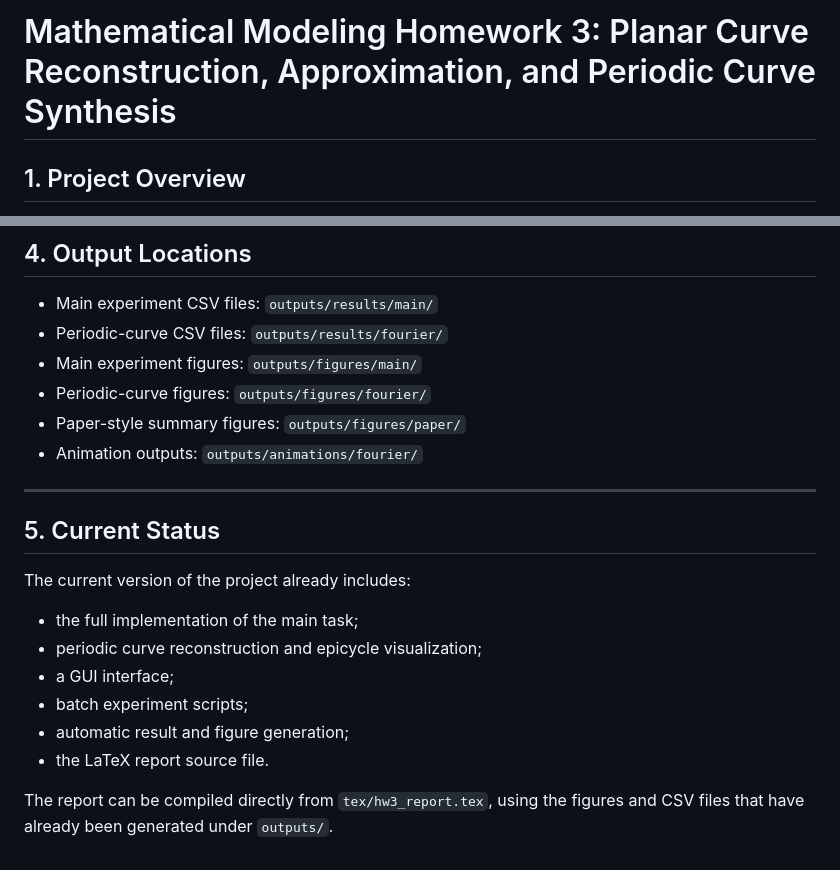
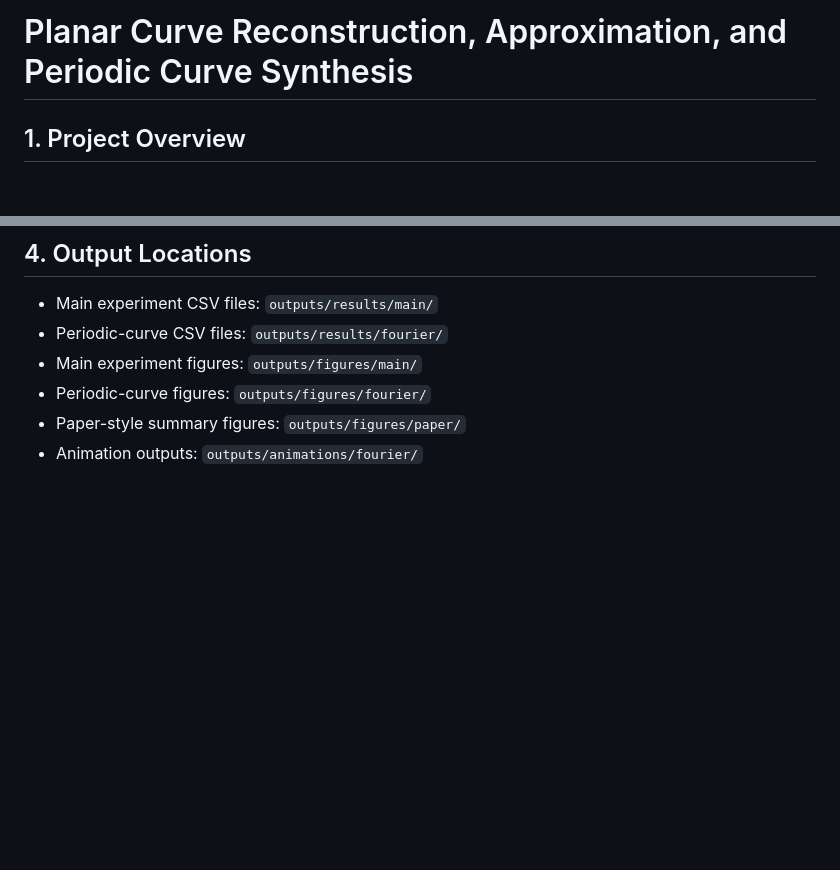
Before and after one commit to Stardust-math/Mathematical_Modeling, a Markdown page: HW&ANS/Answer_3/README.md, 2 parts joined by grey strips. Rendered like a GitHub page; blank space fills up the shorter version.

Commit message:
Update README with new title and remove status section
Removed the 'Current Status' section and updated the project title.

```diff
--- a/HW&ANS/Answer_3/README.md
+++ b/HW&ANS/Answer_3/README.md
@@ -1,4 +1,4 @@
-# Mathematical Modeling Homework 3: Planar Curve Reconstruction, Approximation, and Periodic Curve Synthesis
+# Planar Curve Reconstruction, Approximation, and Periodic Curve Synthesis
 
 ## 1. Project Overview
 
@@ -141,17 +141,3 @@ streamlit run app/streamlit_app.py
 - Periodic-curve figures: `outputs/figures/fourier/`
 - Paper-style summary figures: `outputs/figures/paper/`
 - Animation outputs: `outputs/animations/fourier/`
-
----
-
-## 5. Current Status
-
-The current version of the project already includes:
-- the full implementation of the main task;
-- periodic curve reconstruction and epicycle visualization;
-- a GUI interface;
-- batch experiment scripts;
-- automatic result and figure generation;
-- the LaTeX report source file.
-
-The report can be compiled directly from `tex/hw3_report.tex`, using the figures and CSV files that have already been generated under `outputs/`.
```
